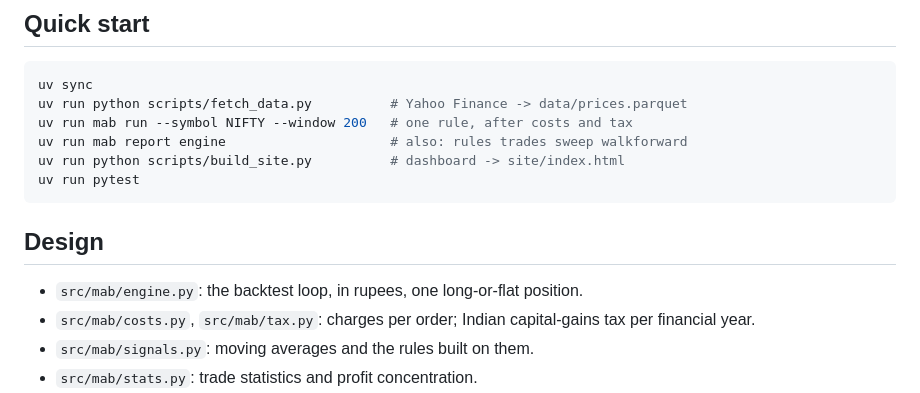
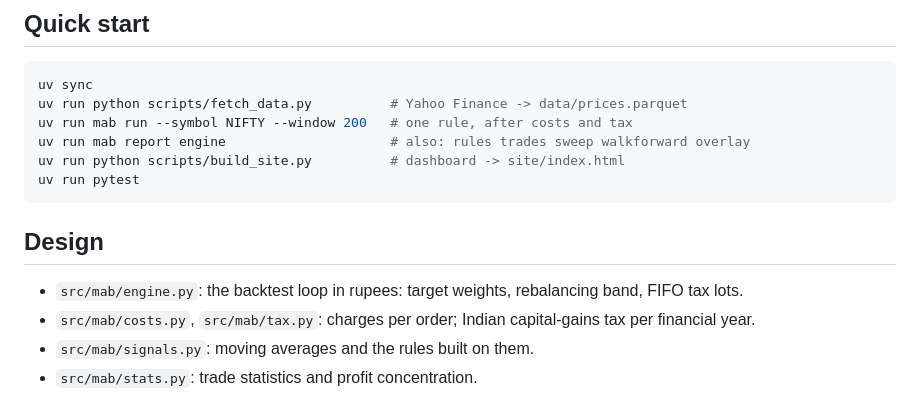
Before and after one commit to Dhirajdas18/moving-average-backtest, a Markdown page: README.md, the part around one of its changes. Rendered like a GitHub page.

````diff
--- a/README.md
+++ b/README.md
@@ -158,14 +181,14 @@ advice.
 uv sync
 uv run python scripts/fetch_data.py          # Yahoo Finance -> data/prices.parquet
 uv run mab run --symbol NIFTY --window 200   # one rule, after costs and tax
-uv run mab report engine                     # also: rules trades sweep walkforward
+uv run mab report engine                     # also: rules trades sweep walkforward overlay
 uv run python scripts/build_site.py          # dashboard -> site/index.html
 uv run pytest
 ```
 
 ## Design
 
-- `src/mab/engine.py`: the backtest loop, in rupees, one long-or-flat position.
+- `src/mab/engine.py`: the backtest loop in rupees: target weights, rebalancing band, FIFO tax lots.
 - `src/mab/costs.py`, `src/mab/tax.py`: charges per order; Indian capital-gains tax per financial year.
 - `src/mab/signals.py`: moving averages and the rules built on them.
 - `src/mab/stats.py`: trade statistics and profit concentration.
````
Also changed, not shown: other parts of README.md (+26 -3 lines), docs/img/overlay_compare.gif (added), docs/img/overlay_compare.png (added), docs/img/overlay_nifty.gif (added), docs/img/overlay_nifty.png (added), 5 other files.
